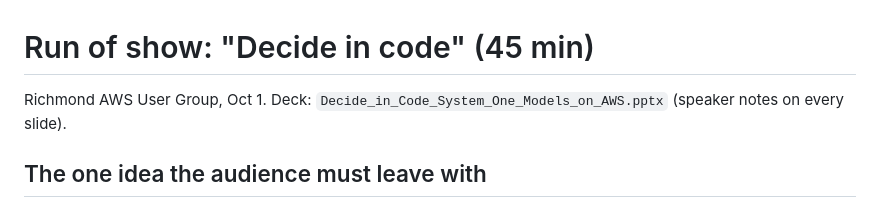
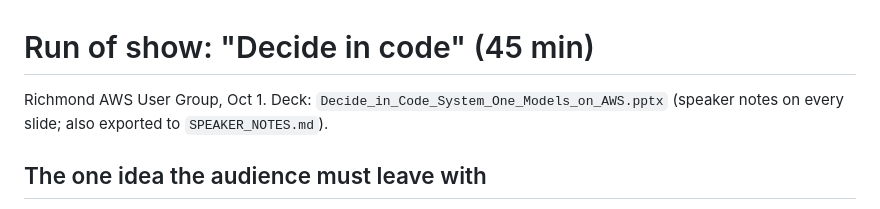
Before and after one commit to lukelittle/rawsug-pii-demo, a Markdown page: talk/RUN_OF_SHOW.md, the part around the change. GitHub-like rendering.

Commit message:
Export speaker notes to talk/SPEAKER_NOTES.md
Co-Authored-By: Claude Opus 5.5 <noreply@anthropic.com>
Claude-Session: https://claude.ai/code/session_01WE2qhpikxMQCi75m6unJzq

```diff
--- a/talk/RUN_OF_SHOW.md
+++ b/talk/RUN_OF_SHOW.md
@@ -1,6 +1,6 @@
 # Run of show: "Decide in code" (45 min)
 
-Richmond AWS User Group, Oct 1. Deck: `Decide_in_Code_System_One_Models_on_AWS.pptx` (speaker notes on every slide).
+Richmond AWS User Group, Oct 1. Deck: `Decide_in_Code_System_One_Models_on_AWS.pptx` (speaker notes on every slide; also exported to `SPEAKER_NOTES.md`).
 
 ## The one idea the audience must leave with
 
```
Also changed, not shown: talk/SPEAKER_NOTES.md (added, +224 -0 lines).
